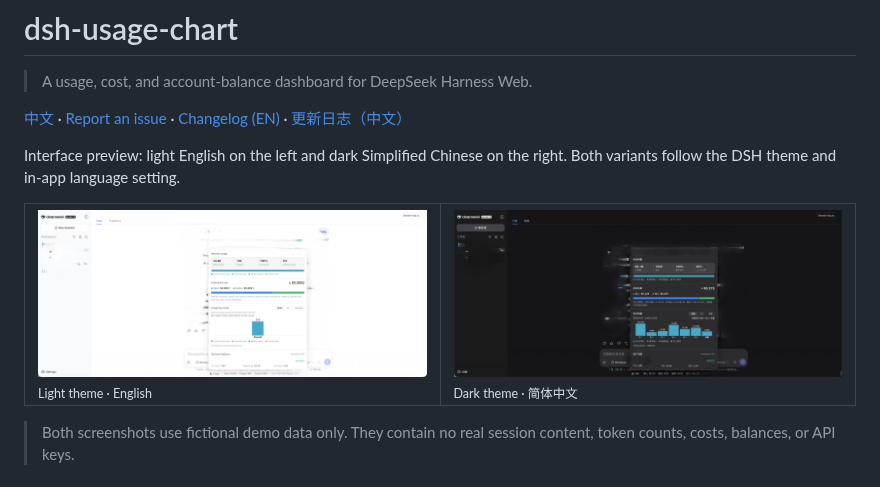
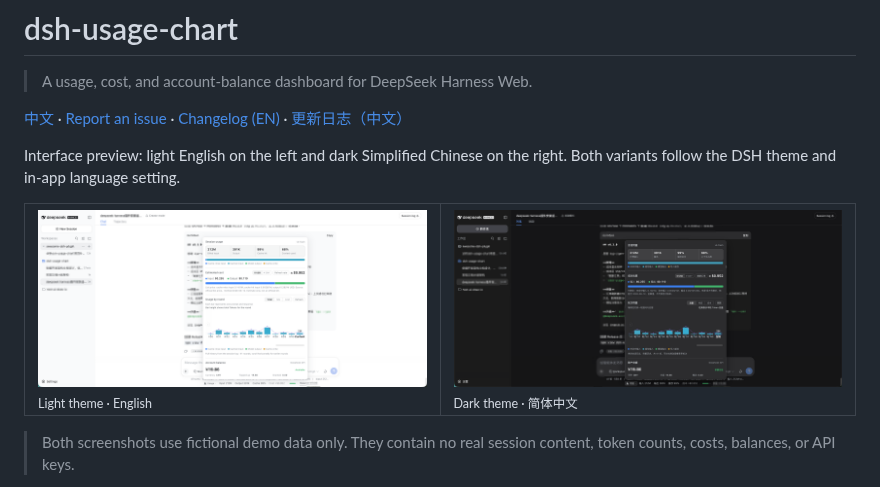
Before and after one commit to Max-Samson/dsh-usage-chart, a Markdown page: README_EN.md, the part around the change. Rendered like a GitHub page; pictures changed too: docs/images/usage-panel-demo-en-lightv1.0.0.png (added), docs/images/usage-panel-demo-zh-darkv1.0.0.png (added).

```diff
--- a/README_EN.md
+++ b/README_EN.md
@@ -9,8 +9,8 @@ Both variants follow the DSH theme and in-app language setting.
 
 <table>
   <tr>
-    <td width="50%"><img src="./docs/images/usage-panel-demo-en-light.png" alt="Light-theme English usage-panel demo" /><br /><sub>Light theme · English</sub></td>
-    <td width="50%"><img src="./docs/images/usage-panel-demo-zh-dark.png" alt="Dark-theme Simplified Chinese usage-panel demo" /><br /><sub>Dark theme · 简体中文</sub></td>
+    <td width="50%"><img src="./docs/images/usage-panel-demo-en-lightv1.0.0.png" alt="Light-theme English usage-panel demo" /><br /><sub>Light theme · English</sub></td>
+    <td width="50%"><img src="./docs/images/usage-panel-demo-zh-darkv1.0.0.png" alt="Dark-theme Simplified Chinese usage-panel demo" /><br /><sub>Dark theme · 简体中文</sub></td>
   </tr>
 </table>
 
```
Also changed, not shown: README.md (+2 -2 lines).
